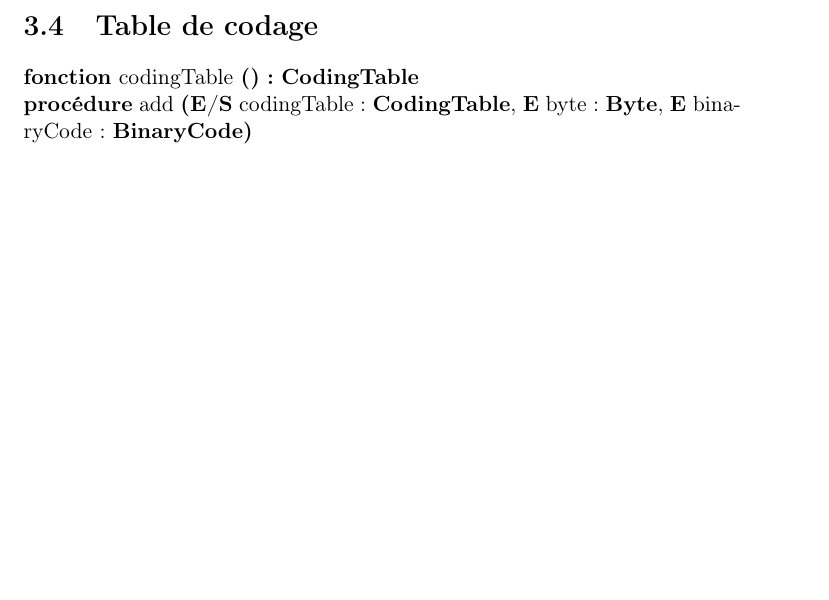
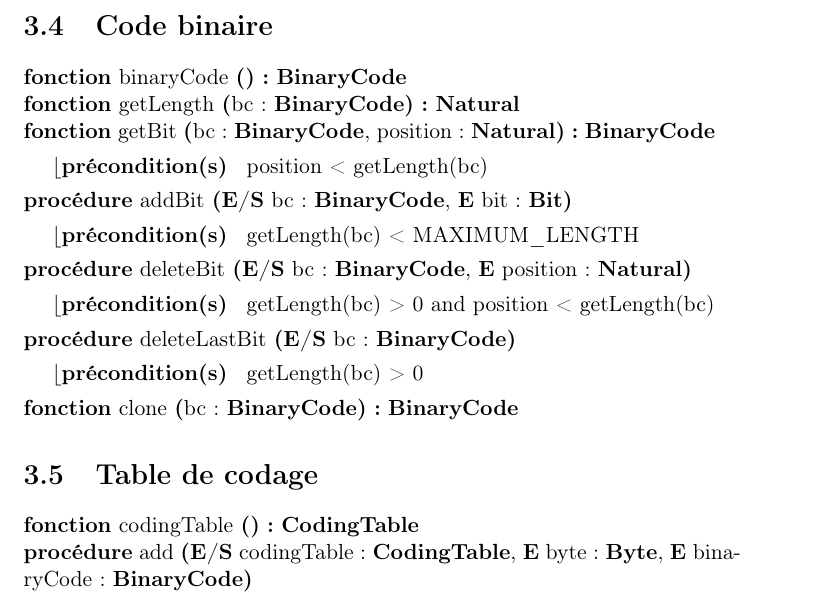
Before and after one commit to AlixANNERAUD/Huffman_compressor, a LaTeX document (rapport/rapport.tex, which reads rapport/conceptionPreliminaire/codeBinaire.tex): part of page 11 of 13 before the commit and part of page 11 of 14 after it, cut at the place of the change, the shorter picture padded with empty space. Compiled offline with pdfLaTeX.

Commit message:
#19 Addition of binary code pre-conception

```diff
--- /dev/null
+++ b/rapport/conceptionPreliminaire/codeBinaire.tex
@@ -0,0 +1,11 @@
+\section{Code binaire}
+
+\begin{algorithme}
+    \signatureFonction {binaryCode}{}{\binaryCode}{}
+    \signatureFonction {getLength}{bc : \binaryCode}{\naturel}{}
+    \signatureFonction {getBit}{bc : \binaryCode, position : \naturel}{\binaryCode}{position < getLength(bc)}
+    \signatureProcedure {addBit}{\paramEntreeSortie {bc : \binaryCode}, {\paramEntree bit : \bit}}{getLength(bc) < MAXIMUM\_LENGTH}
+    \signatureProcedure {deleteBit}{\paramEntreeSortie {bc : \binaryCode}, {\paramEntree position : \naturel}}{getLength(bc) > 0 and position < getLength(bc)}
+    \signatureProcedure {deleteLastBit}{\paramEntreeSortie {bc : \binaryCode}}{getLength(bc) > 0}
+    \signatureFonction {clone}{bc : \binaryCode}{\binaryCode}{}
+\end{algorithme}
```
Also changed, not shown: rapport/conceptionPreliminaire/conceptionPreliminaire.tex (+2 -0 lines).
